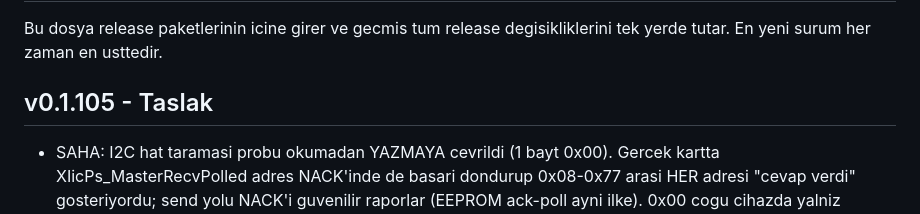
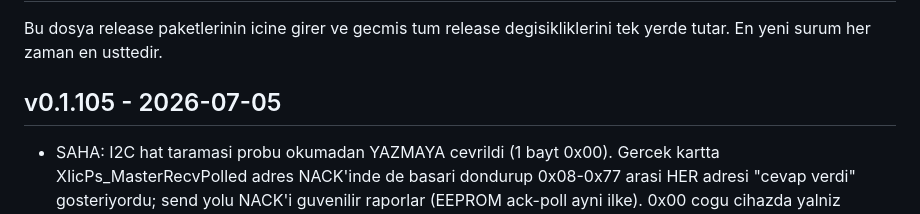
Before and after one commit to PashaBuilds/Spec2Code, a Markdown page: changelog.md, the part around the change. Rendered like a GitHub page.

Commit message:
Surum v0.1.105: changelog tarihi damgalandi
Co-Authored-By: Claude Fable 5 <noreply@anthropic.com>

```diff
--- a/changelog.md
+++ b/changelog.md
@@ -3,7 +3,7 @@
 Bu dosya release paketlerinin icine girer ve gecmis tum release degisikliklerini
 tek yerde tutar. En yeni surum her zaman en usttedir.
 
-## v0.1.105 - Taslak
+## v0.1.105 - 2026-07-05
 
 - SAHA: I2C hat taramasi probu okumadan YAZMAYA cevrildi (1 bayt 0x00).
   Gercek kartta XIicPs_MasterRecvPolled adres NACK'inde de basari
```
